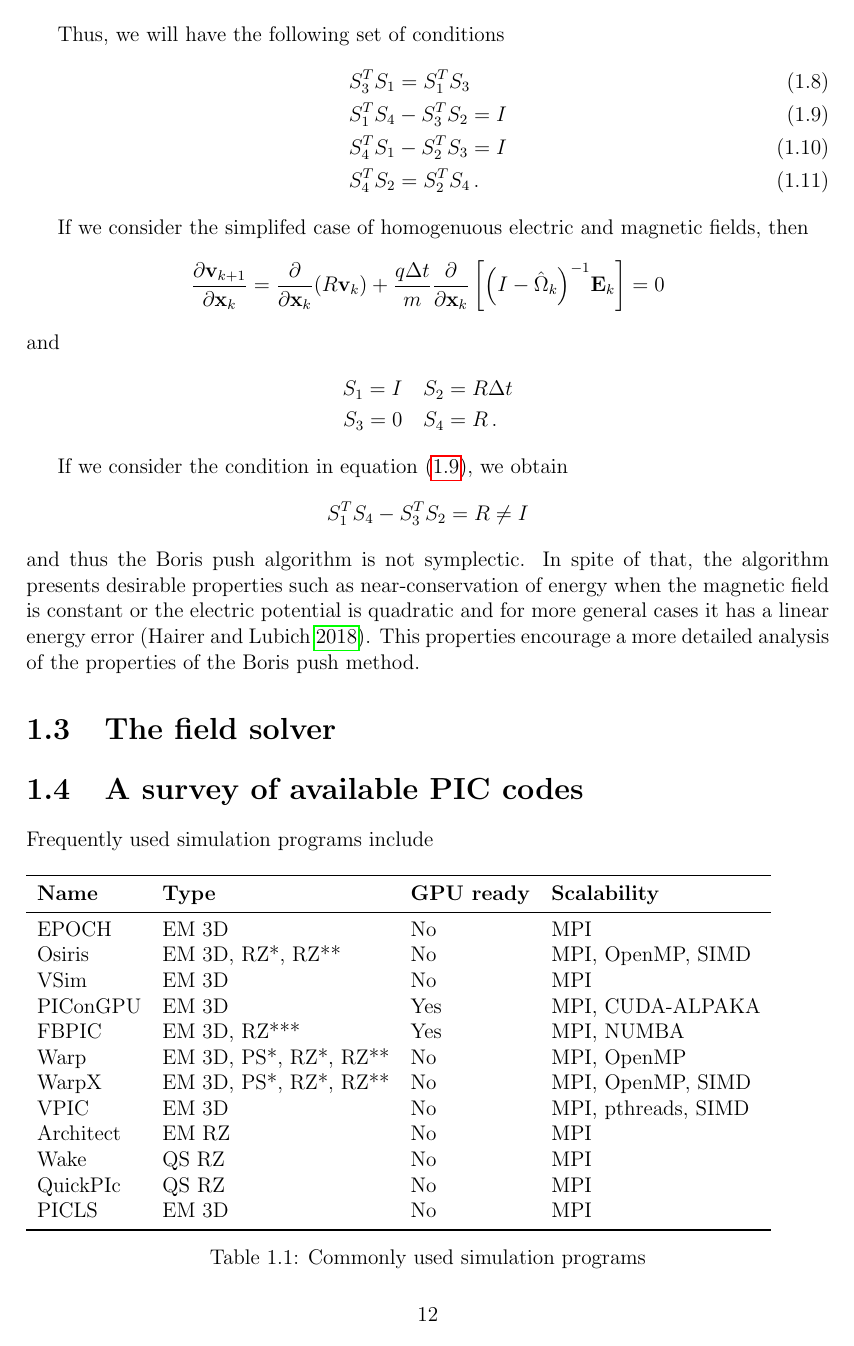
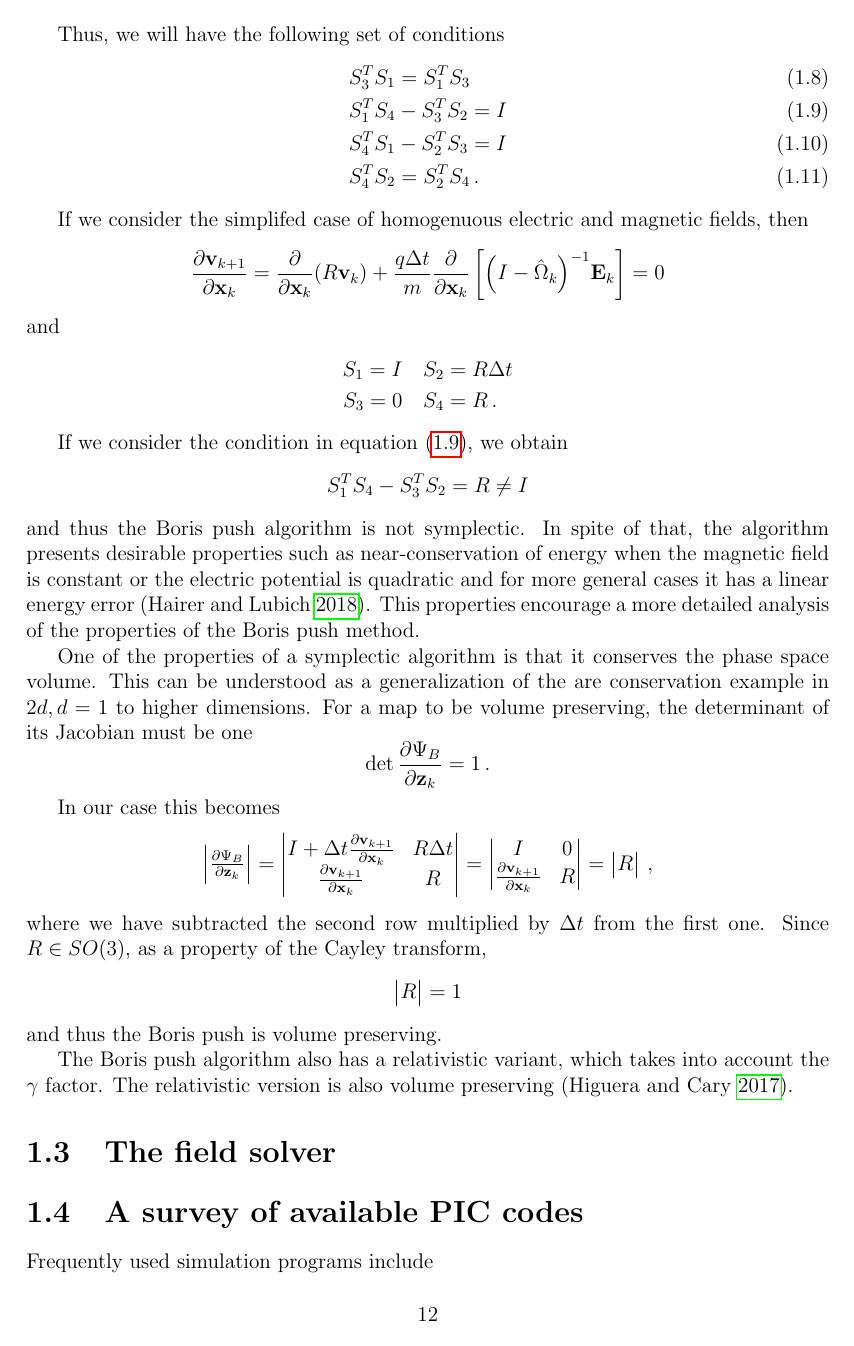
Before and after one commit to SebastianM-C/MasterThesis, a LaTeX figure (manuscript/pic.tex): page 12 of 13. Compiled offline with pdfLaTeX.

Commit message:
Add volume preservation discussion

```diff
--- a/manuscript/pic.tex
+++ b/manuscript/pic.tex
@@ -856,6 +856,35 @@
 This properties encourage a more detailed analysis of the properties of the Boris
 push method.
 
+One of the properties of a symplectic algorithm is that it conserves the phase space
+volume. This can be understood as a generalization of the are conservation example
+in \(2d, d=1\) to higher dimensions. For a map to be volume preserving, the
+determinant of its Jacobian must be one
+\[
+\det \pdv{\Psi_B}{\vb{z}_k} = 1\,.
+\]
+
+In our case this becomes
+\[
+\mdet{\pdv{\Psi_B}{\vb{z}_k}} =
+\mdet{I + \Delta t \pdv{\vb{v}_{k+1}}{\vb{x}_k} & R \Delta t \\
+      \pdv{\vb{v}_{k+1}}{\vb{x}_k} & R}
+=
+\mdet{I & 0 \\
+      \pdv{\vb{v}_{k+1}}{\vb{x}_k} & R}
+= \mdet{R}\,,
+\]
+where we have subtracted the second row multiplied by \(\Delta t\) from the first
+one. Since \(R \in SO(3)\), as a property of the Cayley transform,
+\[
+\mdet{R} = 1
+\]
+and thus the Boris push is volume preserving.
+
+The Boris push algorithm also has a relativistic variant, which takes into account
+the \(\gamma\) factor. The relativistic version is also volume
+preserving~\autocite{higuera_structurepreservingsecondorder_2017}.
+
 \section{The field solver}
 
 \section{A survey of available PIC codes}
```
Also changed, not shown: manuscript/reference.bib (+14 -0 lines), manuscript/thesis.pdf, manuscript/pic.tex (2 more changed lines).
